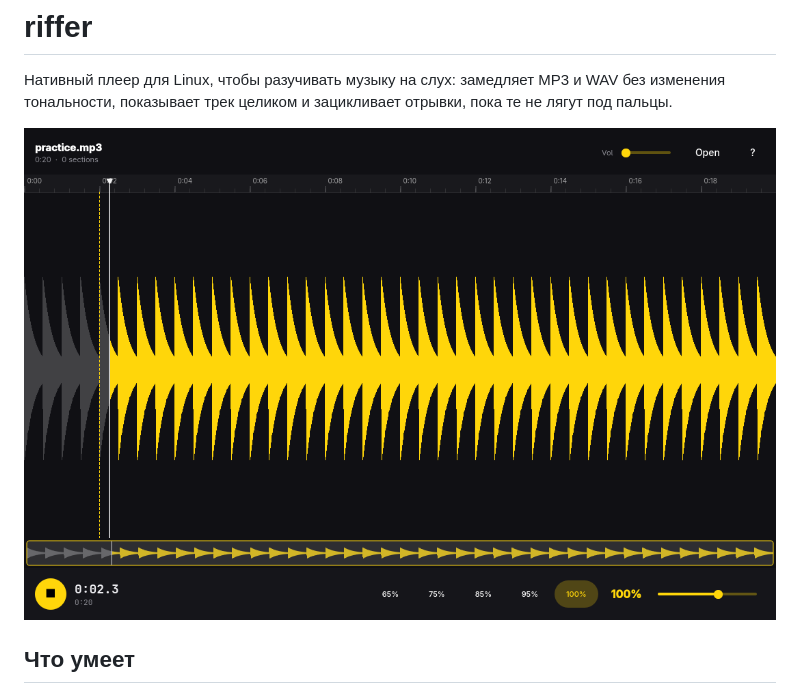
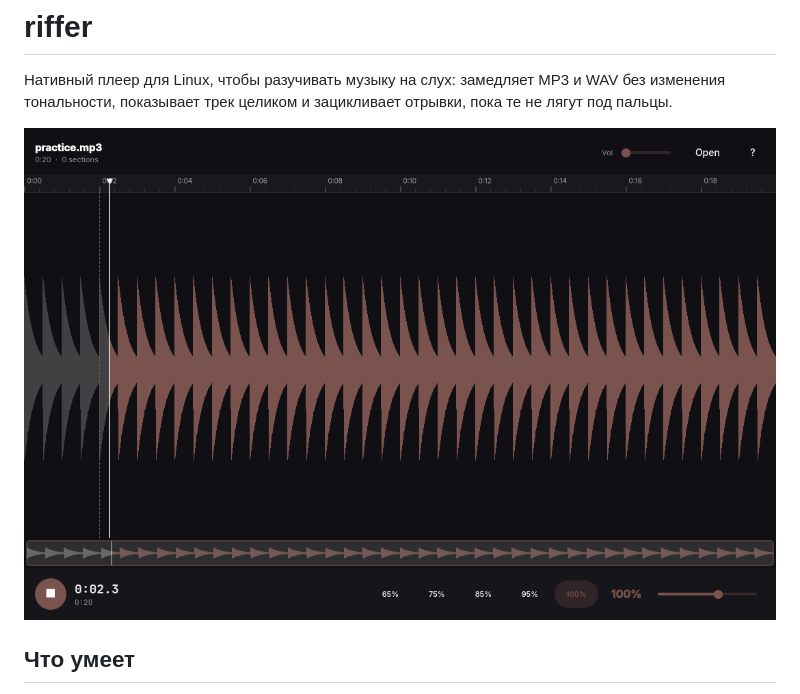
Before and after one commit to dev0x0D/riffer, a Markdown page: README.md, the part around the change. Rendered like a GitHub page; pictures changed too: docs/screenshot.png.

Commit message:
Live-theme screenshot, MIT copyright uses the GitHub handle
- docs/screenshot.png re-shot with the user's live Omarchy theme
  accent, so it matches the app as it actually looks; README image URL
  gets a ?v=2 to bust GitHub's image cache.
- LICENSE copyright line now reads dev0x0D: the Linux username no
  longer appears anywhere in the repo.

```diff
--- a/README.md
+++ b/README.md
@@ -4,7 +4,7 @@
 WAV без изменения тональности, показывает трек целиком и зацикливает
 отрывки, пока те не лягут под пальцы.
 
-![riffer](docs/screenshot.png)
+![riffer](docs/screenshot.png?v=2)
 
 ## Что умеет
 
```
Also changed, not shown: 1 other file.
